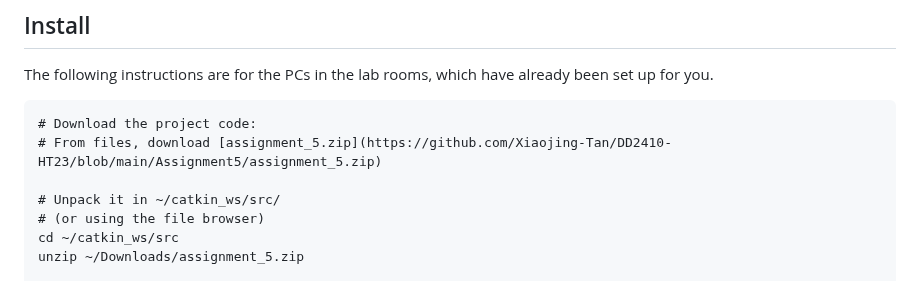
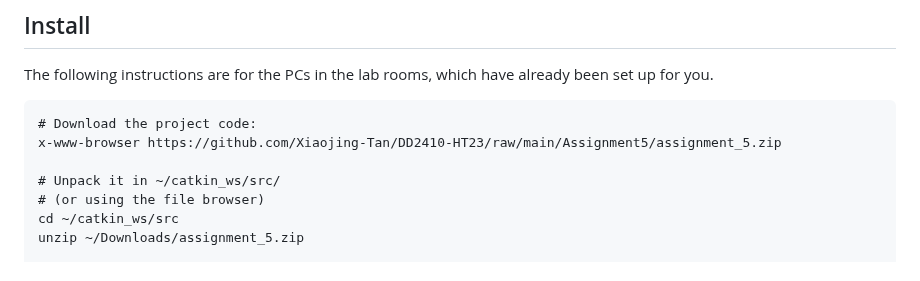
Before and after one commit to Xiaojing-Tan/DD2410-HT23, a Markdown page: Assignment5/README.md, the part around the change. Rendered like a GitHub page.

````diff
--- a/Assignment5/README.md
+++ b/Assignment5/README.md
@@ -115,7 +115,7 @@ Evaluation:
 The following instructions are for the PCs in the lab rooms, which have already been set up for you.
 ```
 # Download the project code:
-# From files, download [assignment_5.zip](https://github.com/Xiaojing-Tan/DD2410-HT23/blob/main/Assignment5/assignment_5.zip)
+x-www-browser https://github.com/Xiaojing-Tan/DD2410-HT23/raw/main/Assignment5/assignment_5.zip
 
 # Unpack it in ~/catkin_ws/src/
 # (or using the file browser)
````
